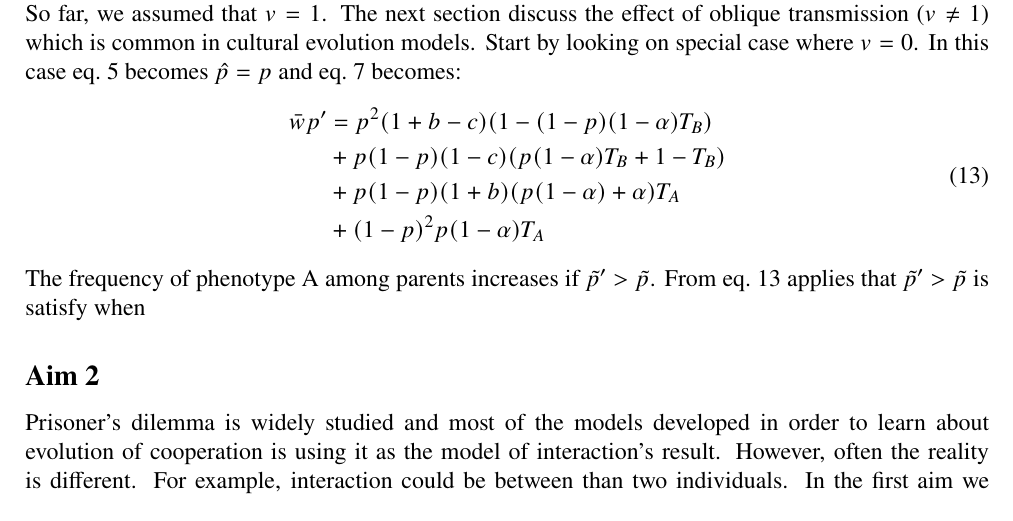
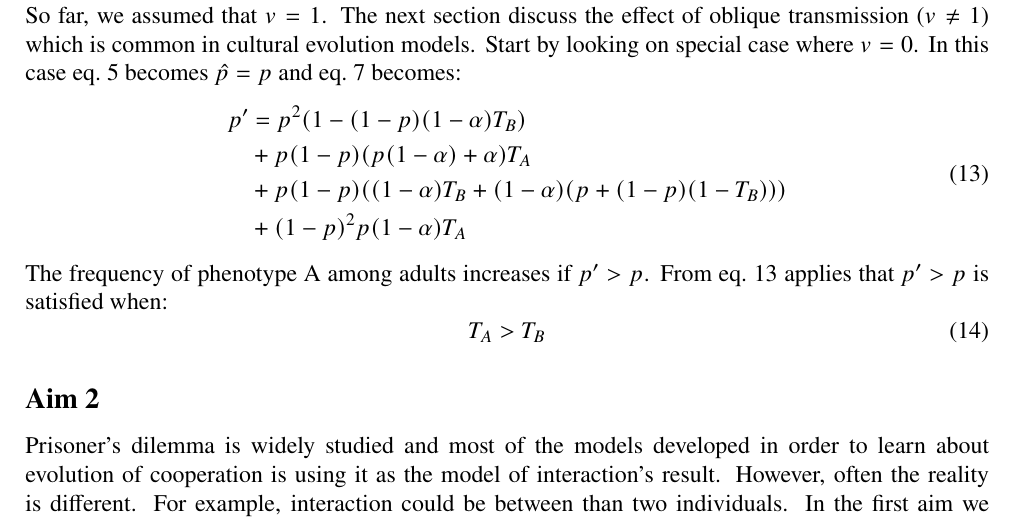
Before and after one commit to yoavram-lab/CulturalCooperation, a LaTeX document (ms/main.tex): part of page 6 of 9, cut so that both start at the same text. Compiled offline with pdfLaTeX.

Commit message:
Add oblique results

```diff
--- a/ms/main.tex
+++ b/ms/main.tex
@@ -312,17 +312,21 @@ Then, eq.~\ref{eq:unequal_transmission} becomes:
 Which is always false because all of the elements are negative. Therefore, cooperation will eventually disappear from population.
 \\Those are the results we have so far. However, there is a still work need to be done. \\
 We will analyze the equilibrium points in this model. We know that $p=1$ is an equilibrium point because if the all individuals in the population are cooperators then in next generation all individual will be cooperator as well. Same for $p=0$. We will check if there are any more equilibrium points. For each equilibrium point we will determine whether it is stable equilibrium or not.
-\\So far, we assumed that $v=1$. The next section discuss the effect of oblique transmission ($v\neq 1$) which is common in cultural evolution models. Start by looking on special case where $v=0$. In this case eq.~\ref{eq:horizontal} becomes $\hat{p}=p$ and eq.~\ref{eq:nextgen_parents} becomes:
+\\So far, we assumed that $v=1$. The next section discuss the effect of oblique transmission ($v\neq 1$) which is common in cultural evolution models.
+Start by looking on special case where $v=0$. In this case eq.~\ref{eq:horizontal} becomes $\hat{p}=p$ and eq.~\ref{eq:nextgen_parents} becomes:
 \begin{equation}
 \begin{split}\label{eq:nextgen_parents_oblique_only}
-\bar{w} p'
-& = p^2 (1+b-c) (1 - (1-p) (1-\alpha) T_B) \\
-& + p(1-p) (1-c) (p (1-\alpha) T_B + 1 - T_B) \\
-& + p(1-p) (1+b) (p (1-\alpha) + \alpha) T_A \\
+p'
+& = p^2 (1 - (1-p) (1-\alpha) T_B) \\
+& + p(1-p)(p (1-\alpha) + \alpha) T_A \\
+& + p(1-p)((1-\alpha)T_B + (1-\alpha)(p+(1-p)(1-T_B))) \\
 & + (1-p)^2 p (1-\alpha) T_A
 \end{split}
 \end{equation}
-The frequency of phenotype A among parents increases if $\tilde{p}'>\tilde{p}$. From eq.~\ref{eq:nextgen_parents_oblique_only} applies that $\tilde{p}'>\tilde{p}$ is satisfy when
+The frequency of phenotype A among adults increases if $p'>p$. From eq.~\ref{eq:nextgen_parents_oblique_only} applies that $p'>p$ is satisfied when:
+\begin{equation} \label{eq:oblique_only_result}
+T_A>T_B
+\end{equation}
 
 \subsection*{Aim 2}
 Prisoner's dilemma is widely studied and most of the models developed in order to learn about evolution of cooperation is using it as the model of interaction's result. However, often the reality is different. For example, interaction could be between than two individuals.
```
Also changed, not shown: ms/main.pdf, ms/main.tex (15 more changed lines), 2 other files.
